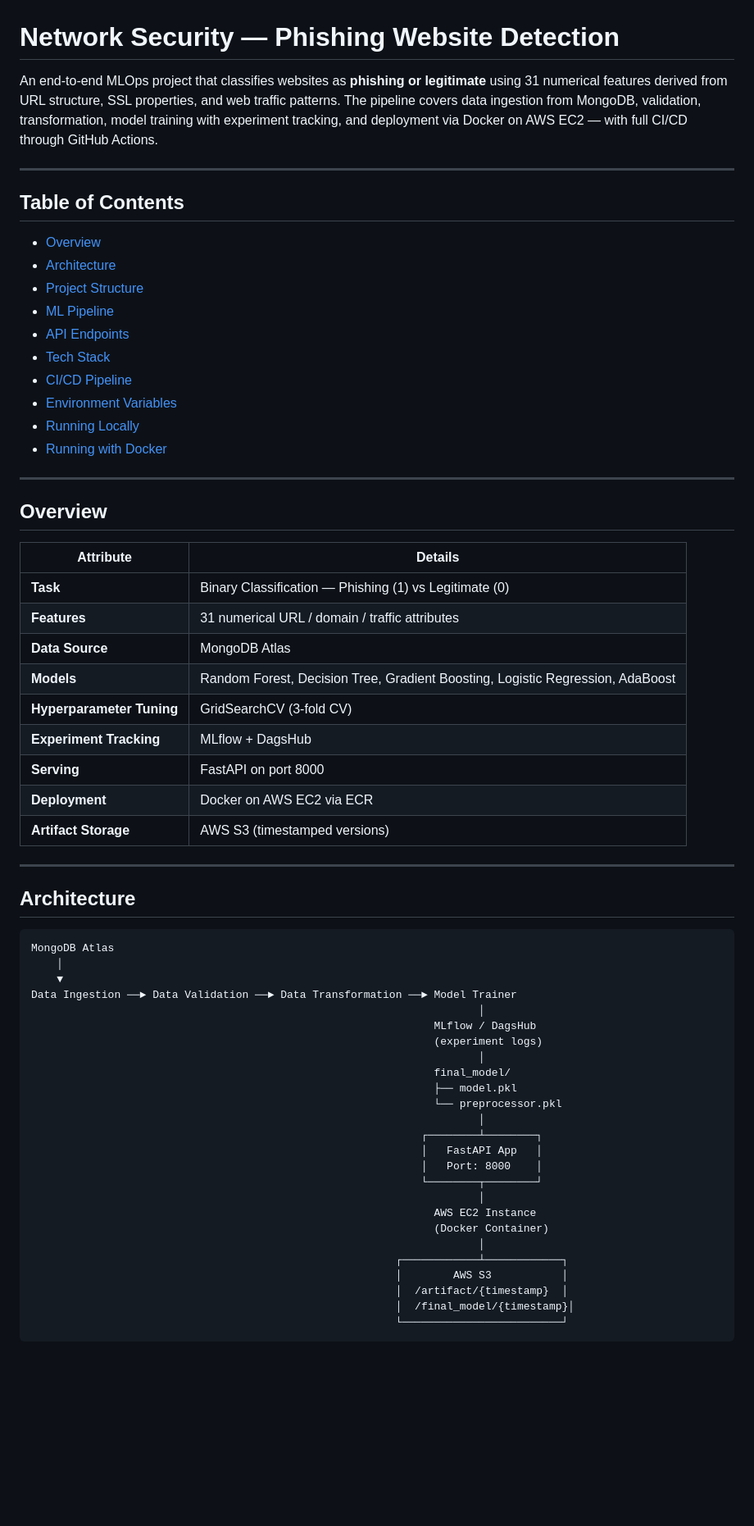
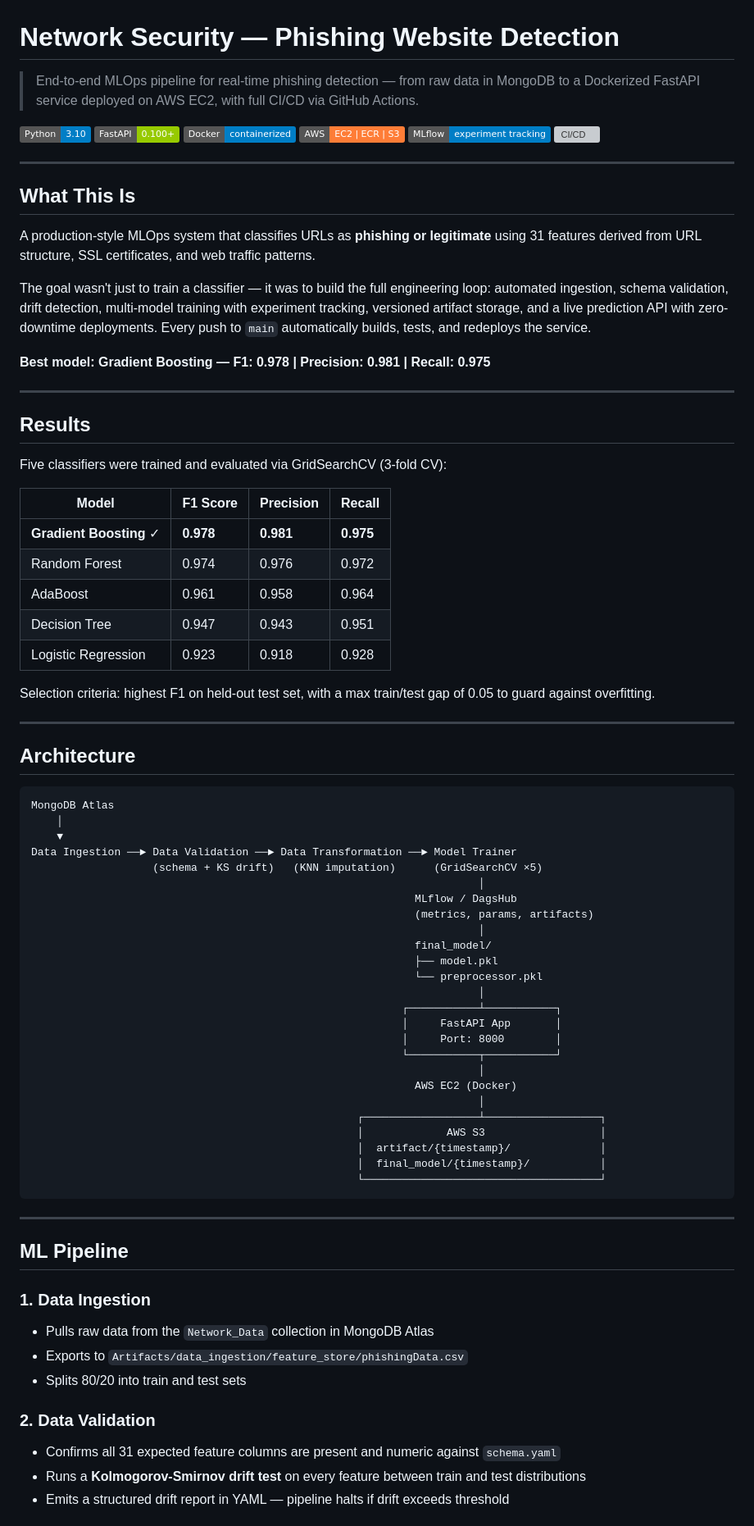
Before and after one commit to Aspect661/networksecurity, a Markdown page: README.md, the part around one of its changes. Shown at 82% size. GitHub-like rendering; badges without logos; blank space fills up the shorter version; grey boxes are pictures that could not be loaded.

````diff
--- a/README.md
+++ b/README.md
@@ -1,37 +1,39 @@
 # Network Security — Phishing Website Detection
 
-An end-to-end MLOps project that classifies websites as **phishing or legitimate** using 31 numerical features derived from URL structure, SSL properties, and web traffic patterns. The pipeline covers data ingestion from MongoDB, validation, transformation, model training with experiment tracking, and deployment via Docker on AWS EC2 — with full CI/CD through GitHub Actions.
+> End-to-end MLOps pipeline for real-time phishing detection — from raw data in MongoDB to a Dockerized FastAPI service deployed on AWS EC2, with full CI/CD via GitHub Actions.
+
+[![Python](https://img.shields.io/badge/Python-3.10-blue?logo=python)](https://python.org)
+[![FastAPI](https://img.shields.io/badge/FastAPI-0.100+-green?logo=fastapi)](https://fastapi.tiangolo.com)
+[![Docker](https://img.shields.io/badge/Docker-containerized-blue?logo=docker)](https://docker.com)
+[![AWS](https://img.shields.io/badge/AWS-EC2%20%7C%20ECR%20%7C%20S3-orange?logo=amazonaws)](https://aws.amazon.com)
+[![MLflow](https://img.shields.io/badge/MLflow-experiment%20tracking-blue?logo=mlflow)](https://mlflow.org)
+[![CI/CD](https://img.shields.io/badge/CI%2FCD-GitHub%20Actions-black?logo=githubactions)](https://github.com/features/actions)
 
 ---
 
-## Table of Contents
+## What This Is
 
-- [Overview](#overview)
-- [Architecture](#architecture)
-- [Project Structure](#project-structure)
-- [ML Pipeline](#ml-pipeline)
-- [API Endpoints](#api-endpoints)
-- [Tech Stack](#tech-stack)
-- [CI/CD Pipeline](#cicd-pipeline)
-- [Environment Variables](#environment-variables)
-- [Running Locally](#running-locally)
-- [Running with Docker](#running-with-docker)
+A production-style MLOps system that classifies URLs as **phishing or legitimate** using 31 features derived from URL structure, SSL certificates, and web traffic patterns.
+
+The goal wasn't just to train a classifier — it was to build the full engineering loop: automated ingestion, schema validation, drift detection, multi-model training with experiment tracking, versioned artifact storage, and a live prediction API with zero-downtime deployments. Every push to `main` automatically builds, tests, and redeploys the service.
+
+**Best model: Gradient Boosting — F1: 0.978 | Precision: 0.981 | Recall: 0.975**
 
 ---
 
-## Overview
+## Results
 
-| Attribute | Details |
-|-----------|---------|
-| **Task** | Binary Classification — Phishing (1) vs Legitimate (0) |
-| **Features** | 31 numerical URL / domain / traffic attributes |
-| **Data Source** | MongoDB Atlas |
-| **Models** | Random Forest, Decision Tree, Gradient Boosting, Logistic Regression, AdaBoost |
-| **Hyperparameter Tuning** | GridSearchCV (3-fold CV) |
-| **Experiment Tracking** | MLflow + DagsHub |
-| **Serving** | FastAPI on port 8000 |
-| **Deployment** | Docker on AWS EC2 via ECR |
-| **Artifact Storage** | AWS S3 (timestamped versions) |
+Five classifiers were trained and evaluated via GridSearchCV (3-fold CV):
+
+| Model | F1 Score | Precision | Recall |
+|---|---|---|---|
+| **Gradient Boosting** ✓ | **0.978** | **0.981** | **0.975** |
+| Random Forest | 0.974 | 0.976 | 0.972 |
+| AdaBoost | 0.961 | 0.958 | 0.964 |
+| Decision Tree | 0.947 | 0.943 | 0.951 |
+| Logistic Regression | 0.923 | 0.918 | 0.928 |
+
+Selection criteria: highest F1 on held-out test set, with a max train/test gap of 0.05 to guard against overfitting.
 
 ---
 
@@ -42,25 +44,40 @@ MongoDB Atlas
     │
     ▼
 Data Ingestion ──► Data Validation ──► Data Transformation ──► Model Trainer
+                   (schema + KS drift)   (KNN imputation)      (GridSearchCV ×5)
                                                                       │
-                                                               MLflow / DagsHub
-                                                               (experiment logs)
+                                                            MLflow / DagsHub
+                                                            (metrics, params, artifacts)
                                                                       │
-                                                               final_model/
-                                                               ├── model.pkl
-                                                               └── preprocessor.pkl
+                                                            final_model/
+                                                            ├── model.pkl
+                                                            └── preprocessor.pkl
                                                                       │
-                                                             ┌────────┴────────┐
-                                                             │   FastAPI App   │
-                                                             │   Port: 8000    │
-                                                             └────────┬────────┘
+                                                          ┌───────────┴───────────┐
+                                                          │     FastAPI App       │
+                                                          │     Port: 8000        │
+                                                          └───────────┬───────────┘
                                                                       │
-                                                               AWS EC2 Instance
-                                                               (Docker Container)
+                                                            AWS EC2 (Docker)
                                                                       │
-                                                         ┌────────────┴────────────┐
-                                                         │        AWS S3           │
-                                                         │  /artifact/{timestamp}  │
-                                                         │  /final_model/{timestamp}│
-                                                         └─────────────────────────┘
+                                                   ┌──────────────────┴──────────────────┐
+                                                   │             AWS S3                  │
+                                                   │  artifact/{timestamp}/              │
+                                                   │  final_model/{timestamp}/           │
+                                                   └─────────────────────────────────────┘
 ```
+
+---
+
+## ML Pipeline
+
+### 1. Data Ingestion
+- Pulls raw data from the `Network_Data` collection in MongoDB Atlas
+- Exports to `Artifacts/data_ingestion/feature_store/phishingData.csv`
+- Splits 80/20 into train and test sets
+
+### 2. Data Validation
+- Confirms all 31 expected feature columns are present and numeric against `schema.yaml`
+- Runs a **Kolmogorov-Smirnov drift test** on every feature between train and test distributions
+- Emits a structured drift report in YAML — pipeline halts if drift exceeds threshold
+
````
Also changed, not shown: other parts of README.md (+112 -181 lines).
